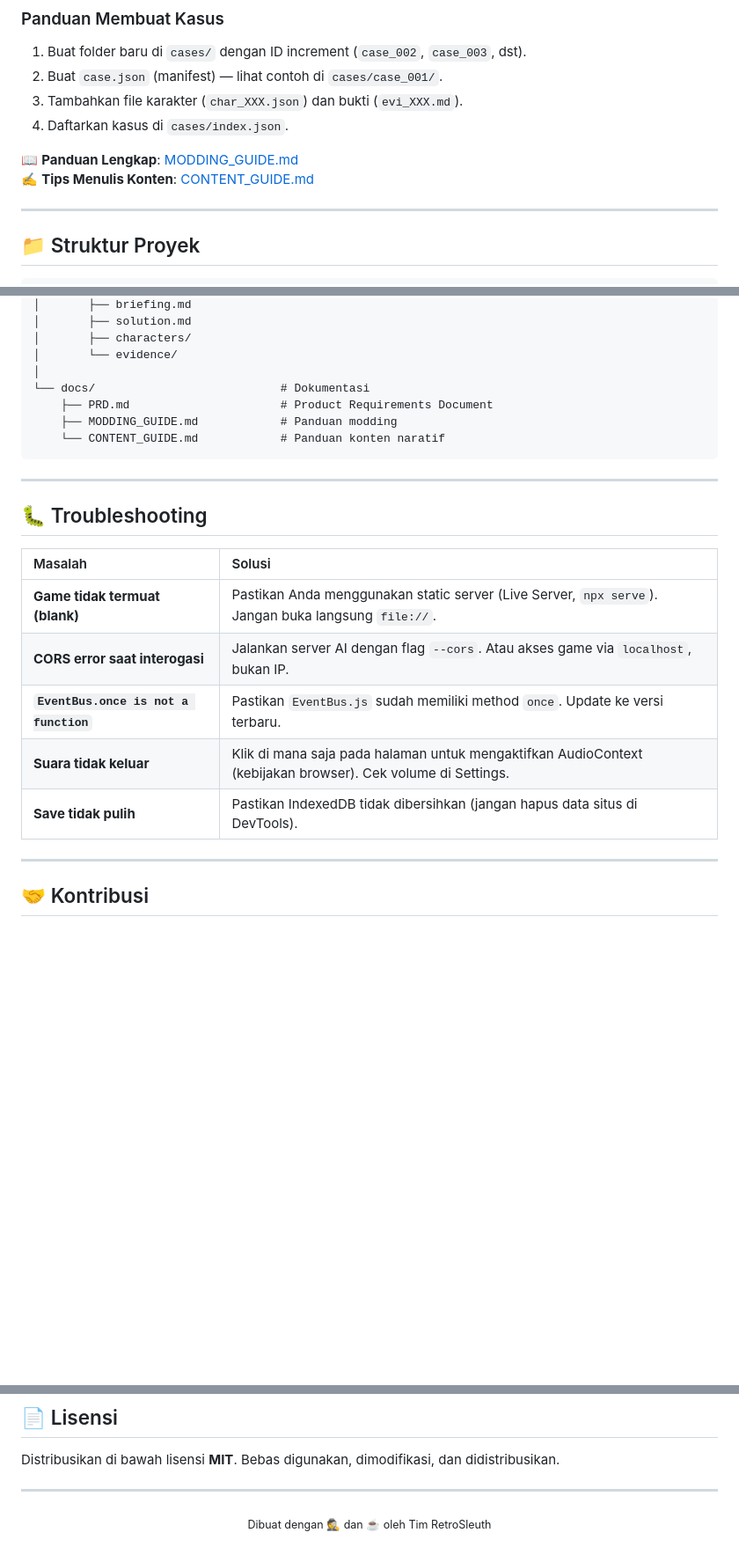
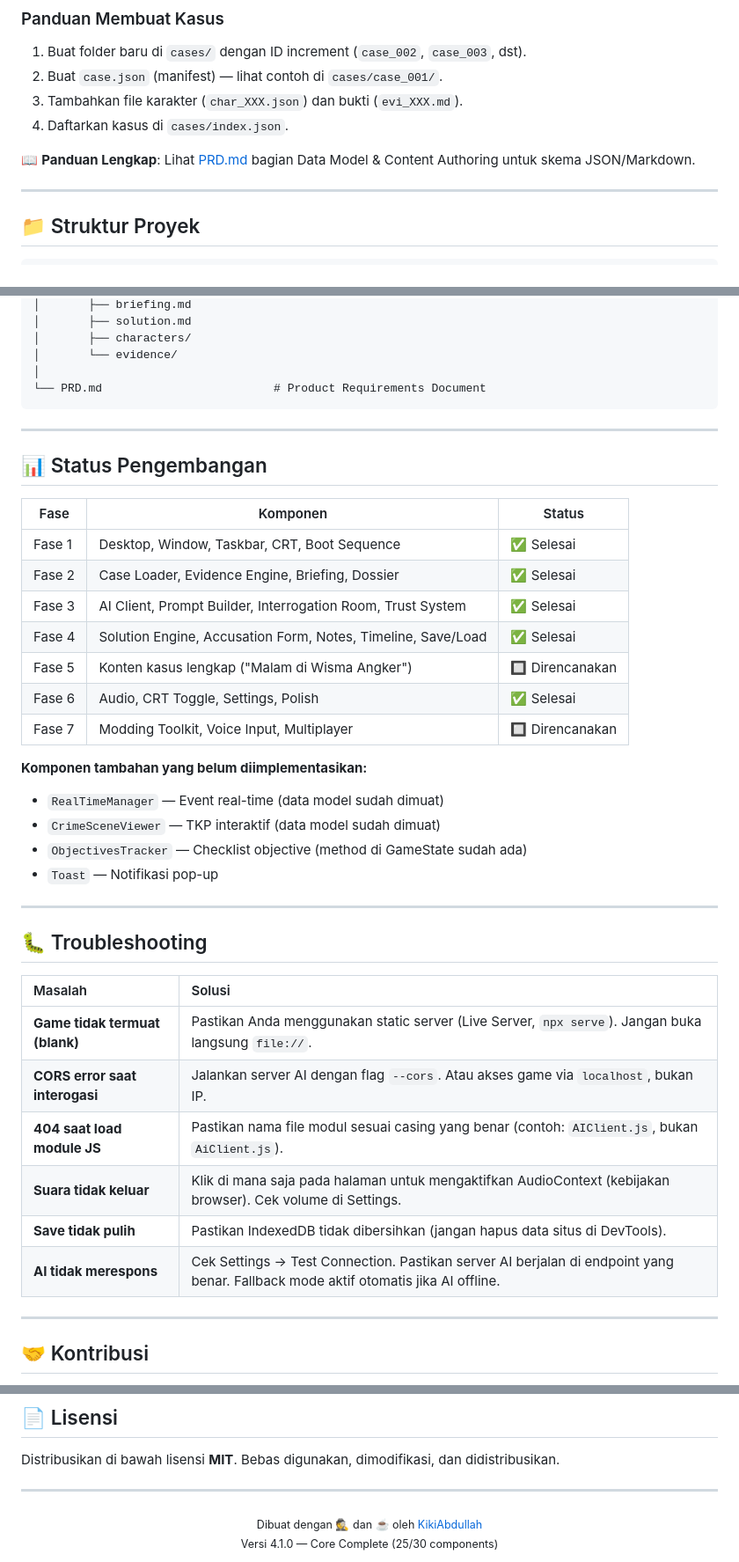
Before and after one commit to KikiAbdullah/retrosleuth-v2, a Markdown page: README.md, 3 parts joined by grey strips. Shown at 88% size. Rendered like a GitHub page; blank space fills up the shorter version.

````diff
--- a/README.md
+++ b/README.md
@@ -140,8 +147,7 @@ cases/
 3. Tambahkan file karakter (`char_XXX.json`) dan bukti (`evi_XXX.md`).
 4. Daftarkan kasus di `cases/index.json`.
 
-📖 **Panduan Lengkap**: [MODDING_GUIDE.md](docs/MODDING_GUIDE.md)
-✍️ **Tips Menulis Konten**: [CONTENT_GUIDE.md](docs/CONTENT_GUIDE.md)
+📖 **Panduan Lengkap**: Lihat [PRD.md](PRD.md) bagian Data Model & Content Authoring untuk skema JSON/Markdown.
 
 ---
 
@@ -214,11 +225,28 @@ retrosleuth/
 │       ├── characters/
 │       └── evidence/
 │
-└── docs/                           # Dokumentasi
-    ├── PRD.md                      # Product Requirements Document
-    ├── MODDING_GUIDE.md            # Panduan modding
-    └── CONTENT_GUIDE.md            # Panduan konten naratif
+└── PRD.md                         # Product Requirements Document
 ```
+
+---
+
+## 📊 Status Pengembangan
+
+| Fase | Komponen | Status |
+|------|----------|--------|
+| Fase 1 | Desktop, Window, Taskbar, CRT, Boot Sequence | ✅ Selesai |
+| Fase 2 | Case Loader, Evidence Engine, Briefing, Dossier | ✅ Selesai |
+| Fase 3 | AI Client, Prompt Builder, Interrogation Room, Trust System | ✅ Selesai |
+| Fase 4 | Solution Engine, Accusation Form, Notes, Timeline, Save/Load | ✅ Selesai |
+| Fase 5 | Konten kasus lengkap ("Malam di Wisma Angker") | 🔲 Direncanakan |
+| Fase 6 | Audio, CRT Toggle, Settings, Polish | ✅ Selesai |
+| Fase 7 | Modding Toolkit, Voice Input, Multiplayer | 🔲 Direncanakan |
+
+**Komponen tambahan yang belum diimplementasikan:**
+- `RealTimeManager` — Event real-time (data model sudah dimuat)
+- `CrimeSceneViewer` — TKP interaktif (data model sudah dimuat)
+- `ObjectivesTracker` — Checklist objective (method di GameState sudah ada)
+- `Toast` — Notifikasi pop-up
 
 ---
 
@@ -228,9 +256,10 @@ retrosleuth/
 | :------------------------------------ | :---------------------------------------------------------------------------------------------------------- |
 | **Game tidak termuat (blank)**        | Pastikan Anda menggunakan static server (Live Server, `npx serve`). Jangan buka langsung `file://`.         |
 | **CORS error saat interogasi**        | Jalankan server AI dengan flag `--cors`. Atau akses game via `localhost`, bukan IP.                         |
-| **`EventBus.once is not a function`** | Pastikan `EventBus.js` sudah memiliki method `once`. Update ke versi terbaru.                               |
+| **404 saat load module JS**           | Pastikan nama file modul sesuai casing yang benar (contoh: `AIClient.js`, bukan `AiClient.js`).             |
 | **Suara tidak keluar**                | Klik di mana saja pada halaman untuk mengaktifkan AudioContext (kebijakan browser). Cek volume di Settings. |
 | **Save tidak pulih**                  | Pastikan IndexedDB tidak dibersihkan (jangan hapus data situs di DevTools).                                 |
+| **AI tidak merespons**                | Cek Settings → Test Connection. Pastikan server AI berjalan di endpoint yang benar. Fallback mode aktif otomatis jika AI offline. |
 
 ---
 
@@ -253,5 +282,7 @@ Distribusikan di bawah lisensi **MIT**. Bebas digunakan, dimodifikasi, dan didis
 ---
 
 <div align="center">
-  <sub>Dibuat dengan 🕵️ dan ☕ oleh Tim RetroSleuth</sub>
+  <sub>Dibuat dengan 🕵️ dan ☕ oleh <a href="https://github.com/KikiAbdullah">KikiAbdullah</a></sub>
+  <br>
+  <sub>Versi 4.1.0 — Core Complete (25/30 components)</sub>
 </div>
````
Also changed, not shown: other parts of README.md (+37 -25 lines).
